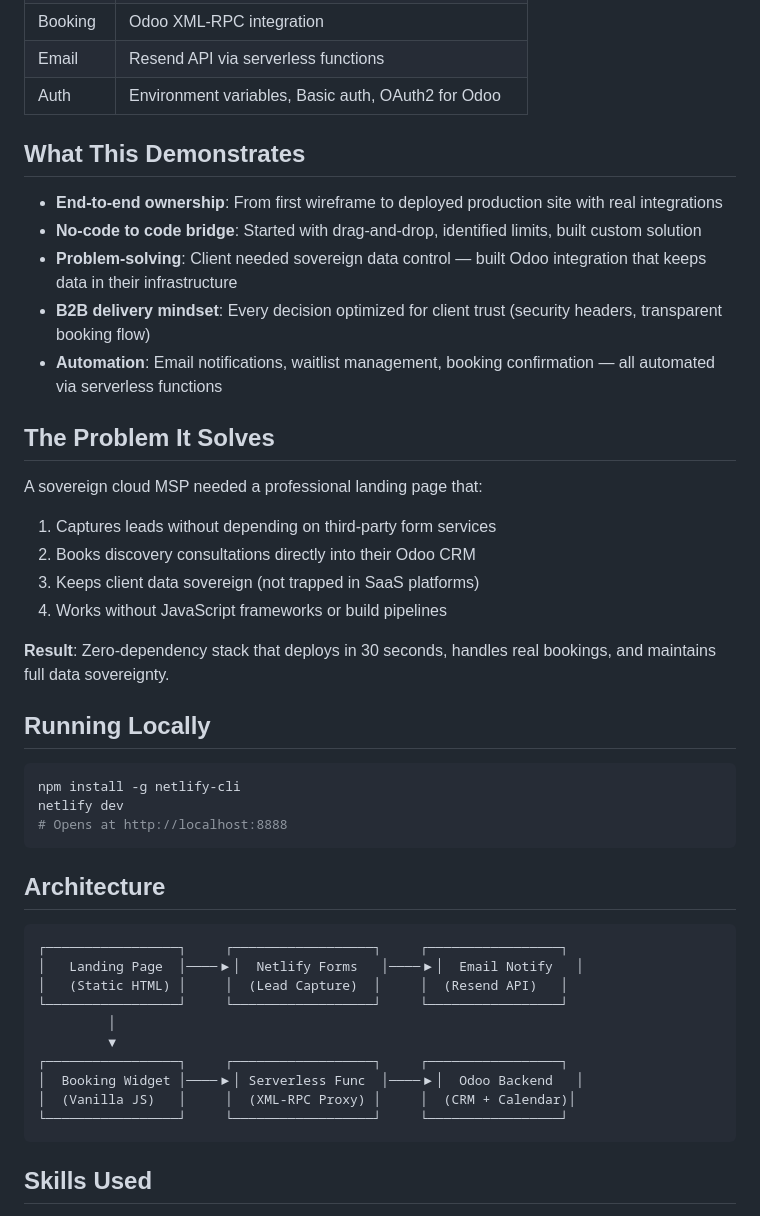
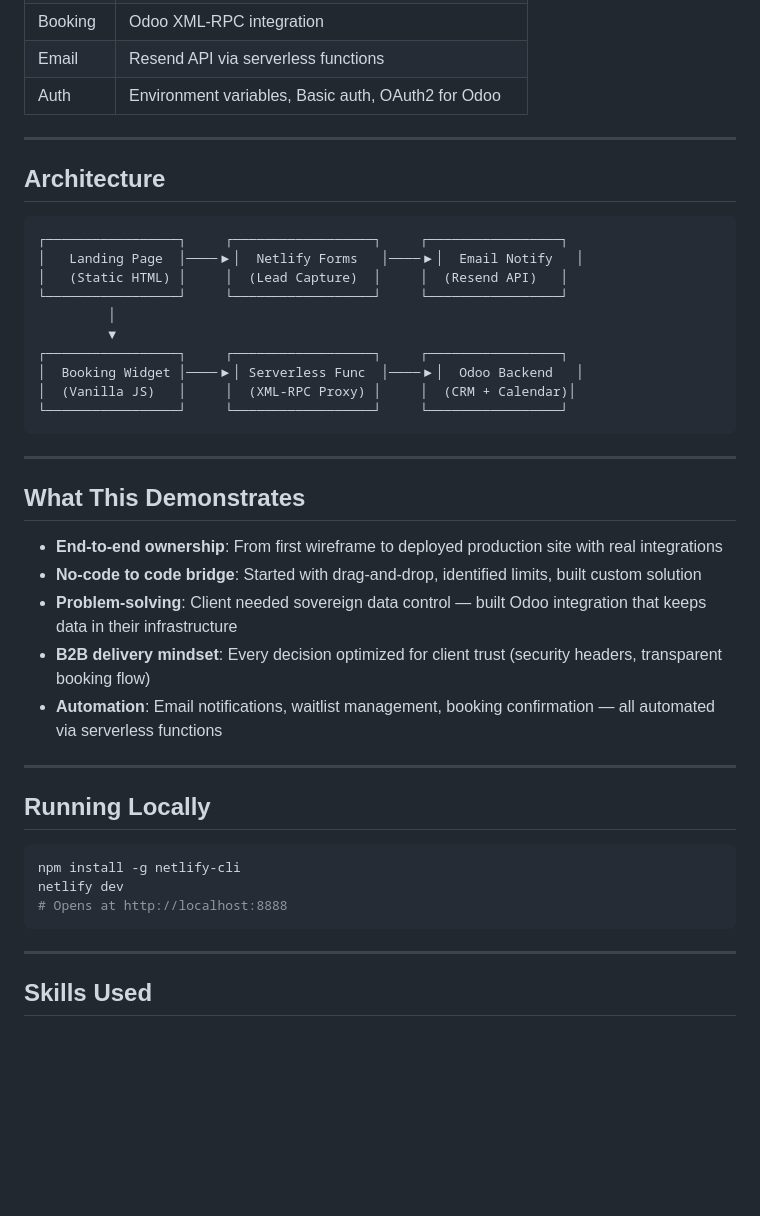
Before and after one commit to andiekobbietks/akcloud-site, a Markdown page: README.md, the part around one of its changes. Rendered like a GitHub page; blank space fills up the shorter version.

````diff
--- a/README.md
+++ b/README.md
@@ -25,31 +83,7 @@ A complete client acquisition pipeline:
 | Email | Resend API via serverless functions |
 | Auth | Environment variables, Basic auth, OAuth2 for Odoo |
 
-## What This Demonstrates
-
-- **End-to-end ownership**: From first wireframe to deployed production site with real integrations
-- **No-code to code bridge**: Started with drag-and-drop, identified limits, built custom solution
-- **Problem-solving**: Client needed sovereign data control — built Odoo integration that keeps data in their infrastructure
-- **B2B delivery mindset**: Every decision optimized for client trust (security headers, transparent booking flow)
-- **Automation**: Email notifications, waitlist management, booking confirmation — all automated via serverless functions
-
-## The Problem It Solves
-
-A sovereign cloud MSP needed a professional landing page that:
-1. Captures leads without depending on third-party form services
-2. Books discovery consultations directly into their Odoo CRM
-3. Keeps client data sovereign (not trapped in SaaS platforms)
-4. Works without JavaScript frameworks or build pipelines
-
-**Result**: Zero-dependency stack that deploys in 30 seconds, handles real bookings, and maintains full data sovereignty.
-
-## Running Locally
-
-```powershell
-npm install -g netlify-cli
-netlify dev
-# Opens at http://localhost:8888
-```
+---
 
 ## Architecture
 
@@ -66,6 +100,28 @@ netlify dev
 └─────────────────┘     └──────────────────┘     └─────────────────┘
 ```
 
+---
+
+## What This Demonstrates
+
+- **End-to-end ownership**: From first wireframe to deployed production site with real integrations
+- **No-code to code bridge**: Started with drag-and-drop, identified limits, built custom solution
+- **Problem-solving**: Client needed sovereign data control — built Odoo integration that keeps data in their infrastructure
+- **B2B delivery mindset**: Every decision optimized for client trust (security headers, transparent booking flow)
+- **Automation**: Email notifications, waitlist management, booking confirmation — all automated via serverless functions
+
+---
+
+## Running Locally
+
+```powershell
+npm install -g netlify-cli
+netlify dev
+# Opens at http://localhost:8888
+```
+
+---
+
 ## Skills Used
 
 `n8n` · `Make` · `Power Automate` · `XML-RPC` · `Serverless Architecture` · `API Integration` · `Vanilla JavaScript` · `CSS Animations` · `Security Hardening` · `DevOps` · `Client-Facing Delivery`
````
Also changed, not shown: other parts of README.md (+72 -10 lines).
